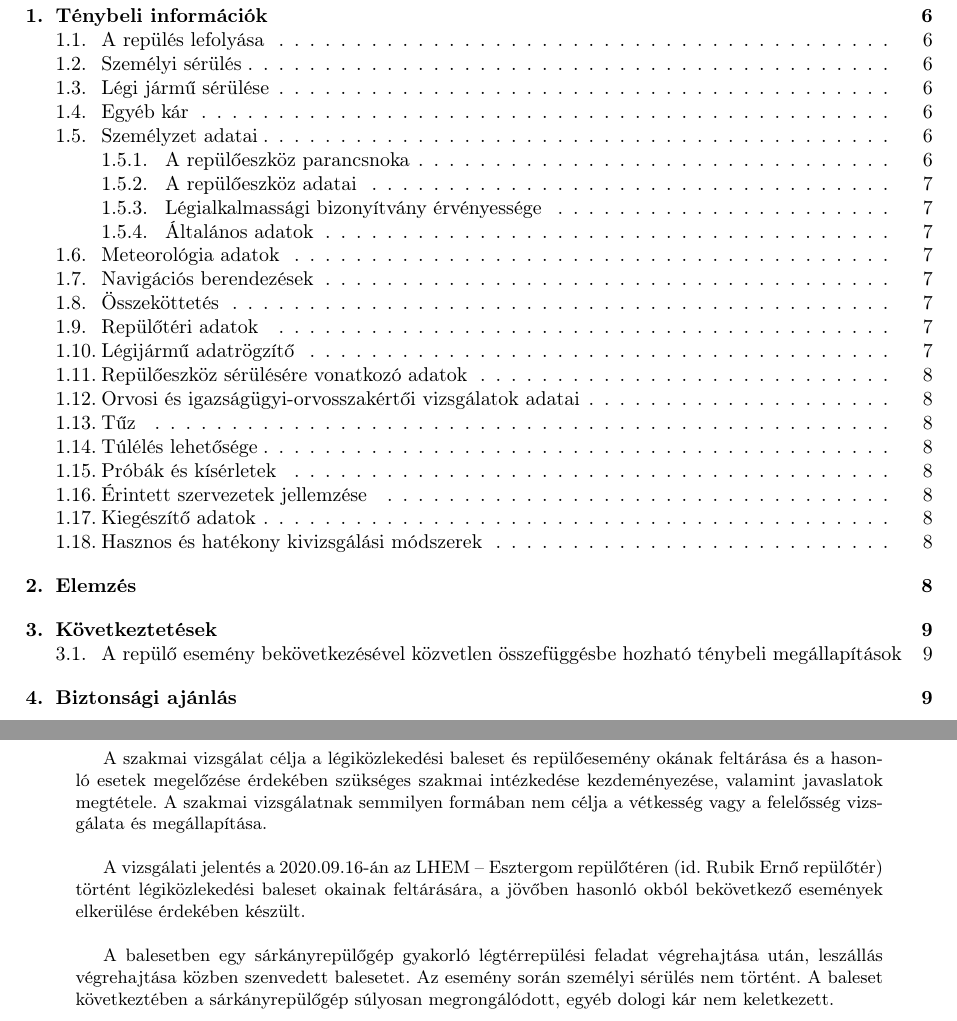
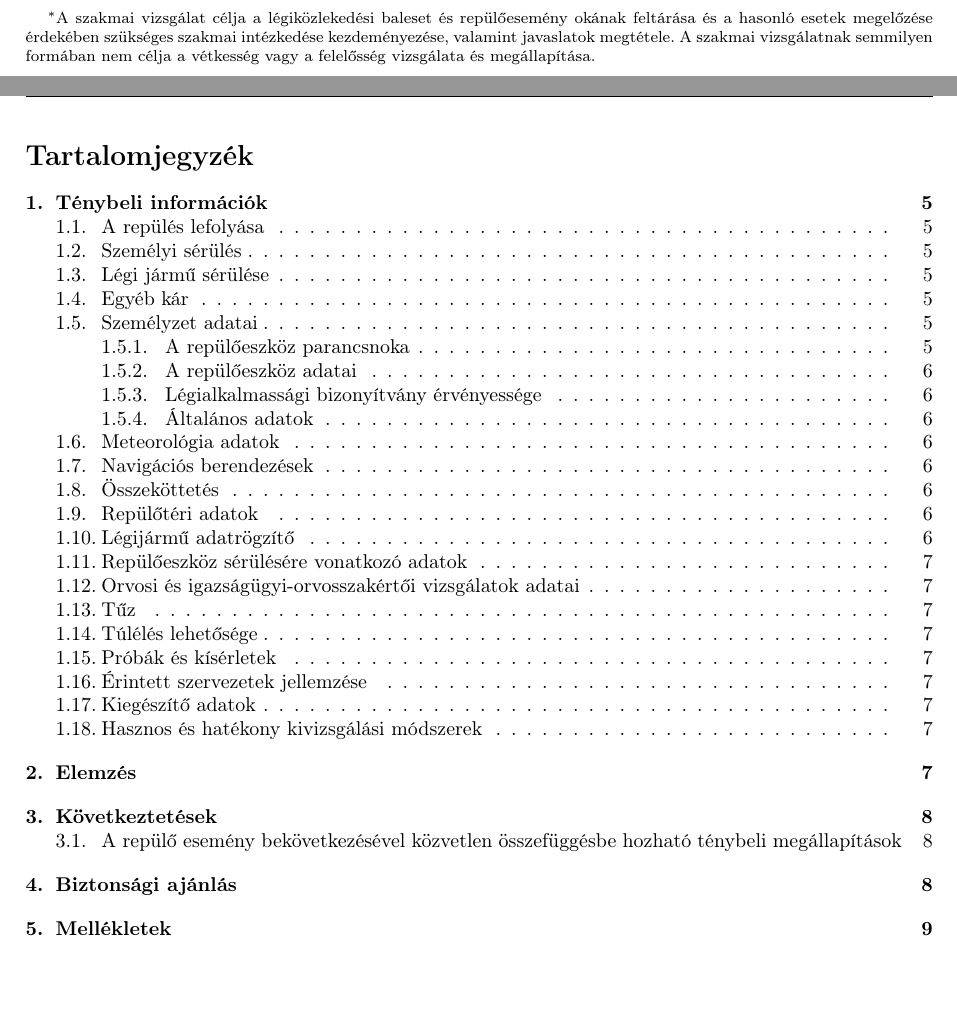
Before and after one commit to triton-dev/LHEM, a LaTeX document (zjel.tex): two parts of pages 2 and 3 of 17 before the commit and two parts of pages 1 and 2 of 17 after it, joined at a grey line, cut at the place of the change, the shorter picture padded with empty space. Compiled offline with pdfLaTeX.

Commit message:
Címlap javítása, fejléc javítása.

```diff
--- a/zjel.tex
+++ b/zjel.tex
@@ -1,4 +1,14 @@
 \documentclass[a4paper,10pt]{article}
+\usepackage{fancyhdr}
+\fancyhead[L,C]{}
+\fancyhead[R]{2020-0462-4}
+\fancyfoot[L,R]{}
+\fancyfoot[C]{\thepage}
+\renewcommand{\headrulewidth}{0.4pt}
+
+
+
+
 \usepackage{geometry}
 \newgeometry{textwidth=16cm}
 \usepackage{amsfonts}
@@ -31,7 +41,15 @@
     \vspace*{24pt}
     Apollo C15TN\\
     06-25\\
+    \vspace*{6cm}
+    \thanks{A szakmai vizsgálat célja a légiközlekedési baleset és
+repülőesemény
+okának feltárása és a hasonló esetek megelőzése érdekében szükséges szakmai
+intézkedése kezdeményezése, valamint javaslatok megtétele. A szakmai
+vizsgálatnak semmilyen formában nem célja a vétkesség vagy a felelősség
+vizsgálata és megállapítása.}
 }
+
 
 \author{}
 \date{}
@@ -45,25 +63,18 @@
 \tableofcontents
 \pagebreak
 
-\begin{abstract}
-A szakmai vizsgálat célja a légiközlekedési baleset és repülőesemény
-okának feltárása és a hasonló esetek megelőzése érdekében szükséges szakmai
-intézkedése kezdeményezése, valamint javaslatok megtétele. A szakmai
-vizsgálatnak semmilyen formában nem célja a vétkesség vagy a felelősség
-vizsgálata és megállapítása.
-\\
-
-A vizsgálati jelentés a 2020.09.16-án az LHEM -- Esztergom repülőtéren (id.
-Rubik Ernő repülőtér) történt légiközlekedési baleset okainak feltárására, a
-jövőben hasonló okból bekövetkező események elkerülése érdekében készült.
-\\
-
-A balesetben egy sárkányrepülőgép gyakorló légtérrepülési feladat
-végrehajtása után, leszállás végrehajtása közben szenvedett balesetet.
-Az esemény során személyi sérülés nem történt. A baleset következtében a
-sárkányrepülőgép súlyosan megrongálódott, egyéb dologi kár nem keletkezett.
-\\
-\end{abstract}
+%\begin{abstract}
+%A vizsgálati jelentés a 2020.09.16-án az LHEM -- Esztergom repülőtéren (id.
+%Rubik Ernő repülőtér) történt légiközlekedési baleset okainak feltárására, a
+%jövőben hasonló okból bekövetkező események elkerülése érdekében készült.
+%\\
+%
+%A balesetben egy sárkányrepülőgép gyakorló légtérrepülési feladat
+%végrehajtása után, leszállás végrehajtása közben szenvedett balesetet.
+%Az esemény során személyi sérülés nem történt. A baleset következtében a
+%sárkányrepülőgép súlyosan megrongálódott, egyéb dologi kár nem keletkezett.
+%\\
+%\end{abstract}
 
 \pagebreak
 
```
Also changed, not shown: zjel.tex (6 more changed lines), 4 other files.
